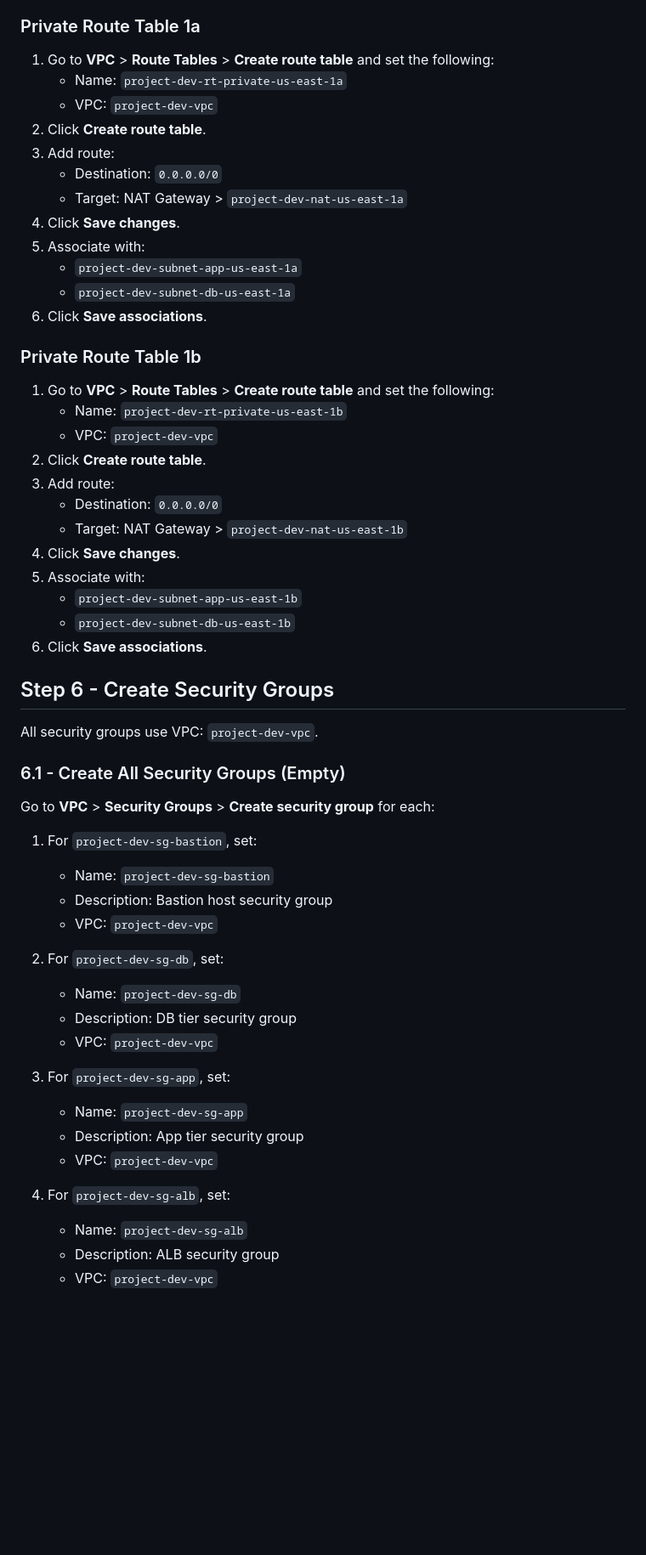
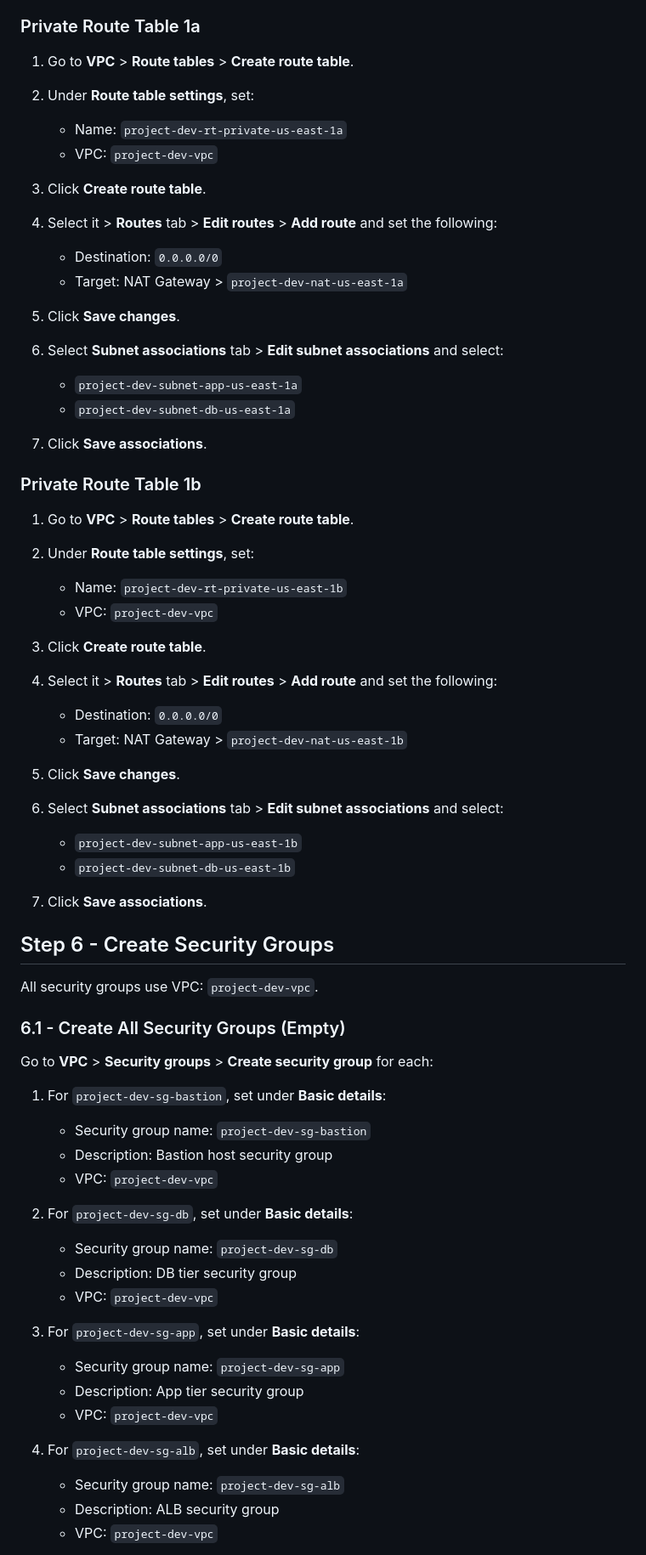
Before and after one commit to mrcarpinchoo/cloud-architecture-aws-three-tier-architecture, a Markdown page: docs/aws-console-guide.md, the part around one of its changes. Shown at 85% size. Rendered like a GitHub page; blank space fills up the shorter version.

```diff
--- a/docs/aws-console-guide.md
+++ b/docs/aws-console-guide.md
@@ -97,33 +129,47 @@ Create one NAT Gateway per AZ.
 
 ### Private Route Table 1a
 
-1. Go to **VPC** > **Route Tables** > **Create route table** and set the following:
+1. Go to **VPC** > **Route tables** > **Create route table**.
+
+2. Under **Route table settings**, set:
    - Name: `project-dev-rt-private-us-east-1a`
    - VPC: `project-dev-vpc`
-2. Click **Create route table**.
-3. Add route:
+
+3. Click **Create route table**.
+
+4. Select it > **Routes** tab > **Edit routes** > **Add route** and set the following:
    - Destination: `0.0.0.0/0`
    - Target: NAT Gateway > `project-dev-nat-us-east-1a`
-4. Click **Save changes**.
-5. Associate with:
+
+5. Click **Save changes**.
+
+6. Select **Subnet associations** tab > **Edit subnet associations** and select:
    - `project-dev-subnet-app-us-east-1a`
    - `project-dev-subnet-db-us-east-1a`
-6. Click **Save associations**.
+
+7. Click **Save associations**.
 
 ### Private Route Table 1b
 
-1. Go to **VPC** > **Route Tables** > **Create route table** and set the following:
+1. Go to **VPC** > **Route tables** > **Create route table**.
+
+2. Under **Route table settings**, set:
    - Name: `project-dev-rt-private-us-east-1b`
    - VPC: `project-dev-vpc`
-2. Click **Create route table**.
-3. Add route:
+
+3. Click **Create route table**.
+
+4. Select it > **Routes** tab > **Edit routes** > **Add route** and set the following:
    - Destination: `0.0.0.0/0`
    - Target: NAT Gateway > `project-dev-nat-us-east-1b`
-4. Click **Save changes**.
-5. Associate with:
+
+5. Click **Save changes**.
+
+6. Select **Subnet associations** tab > **Edit subnet associations** and select:
    - `project-dev-subnet-app-us-east-1b`
    - `project-dev-subnet-db-us-east-1b`
-6. Click **Save associations**.
+
+7. Click **Save associations**.
 
 ## Step 6 - Create Security Groups
 
@@ -131,25 +177,25 @@ All security groups use VPC: `project-dev-vpc`.
 
 ### 6.1 - Create All Security Groups (Empty)
 
-Go to **VPC** > **Security Groups** > **Create security group** for each:
+Go to **VPC** > **Security groups** > **Create security group** for each:
 
-1. For `project-dev-sg-bastion`, set:
-   - Name: `project-dev-sg-bastion`
+1. For `project-dev-sg-bastion`, set under **Basic details**:
+   - Security group name: `project-dev-sg-bastion`
    - Description: Bastion host security group
    - VPC: `project-dev-vpc`
 
-2. For `project-dev-sg-db`, set:
-   - Name: `project-dev-sg-db`
+2. For `project-dev-sg-db`, set under **Basic details**:
+   - Security group name: `project-dev-sg-db`
    - Description: DB tier security group
    - VPC: `project-dev-vpc`
 
-3. For `project-dev-sg-app`, set:
-   - Name: `project-dev-sg-app`
+3. For `project-dev-sg-app`, set under **Basic details**:
+   - Security group name: `project-dev-sg-app`
    - Description: App tier security group
    - VPC: `project-dev-vpc`
 
-4. For `project-dev-sg-alb`, set:
-   - Name: `project-dev-sg-alb`
+4. For `project-dev-sg-alb`, set under **Basic details**:
+   - Security group name: `project-dev-sg-alb`
    - Description: ALB security group
    - VPC: `project-dev-vpc`
 
```
Also changed, not shown: other parts of docs/aws-console-guide.md (+109 -62 lines).
